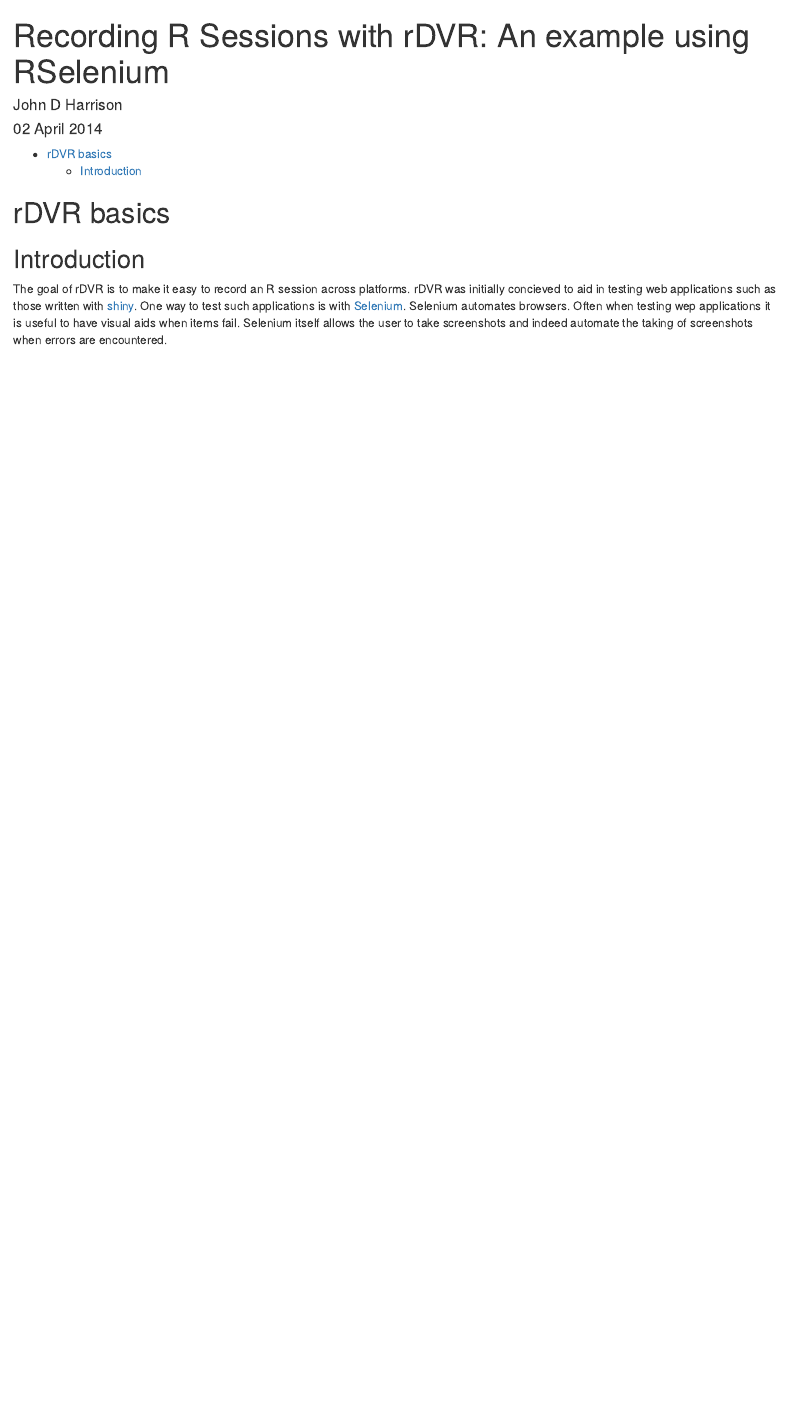
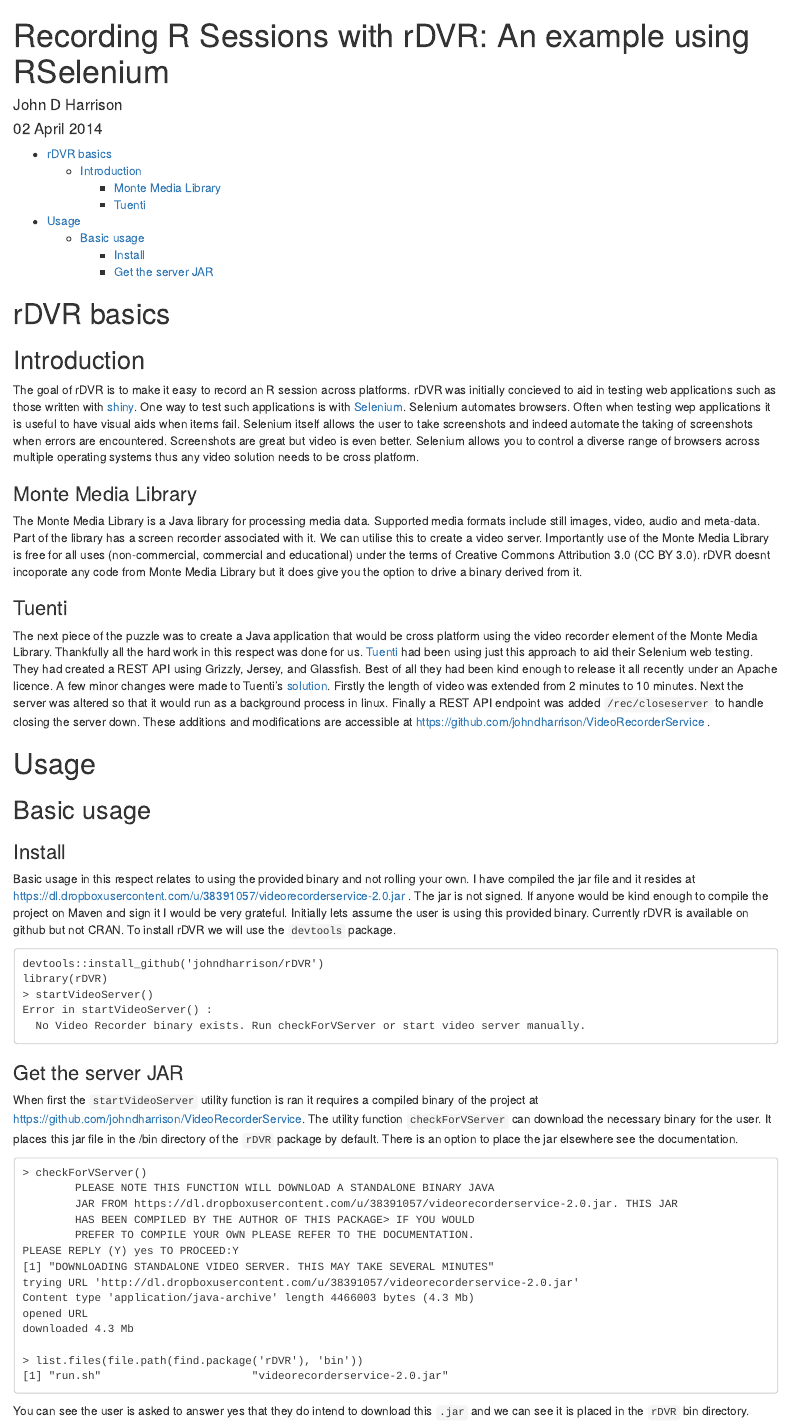
Before and after one commit to johndharrison/rDVR, an R Markdown document (vignettes/rDVR-basics.Rmd): the page in a window 1100 px wide, from its top. Rendered offline with R 4.5, knitr and Pandoc, with nearby package versions.

Commit message:
Add an invisible option to startVServer for windows users. Update rDVR basic vignette.

````diff
--- a/vignettes/rDVR-basics.Rmd
+++ b/vignettes/rDVR-basics.Rmd
@@ -22,4 +22,52 @@
 
 ## Introduction
 
-The goal of rDVR is to make it easy to record an R session across platforms. rDVR was initially concieved to aid in testing web applications such as those written with [shiny](http://www.rstudio.com/shiny/). One way to test such applications is with [Selenium](http://docs.seleniumhq.org/). Selenium automates browsers. Often when testing wep applications it is useful to have visual aids when items fail. Selenium itself allows the user to take screenshots and indeed automate the taking of screenshots when errors are encountered.
+The goal of rDVR is to make it easy to record an R session across platforms. rDVR was initially concieved to aid in testing web applications such as those written with [shiny](http://www.rstudio.com/shiny/). One way to test such applications is with [Selenium](http://docs.seleniumhq.org/). Selenium automates browsers. Often when testing wep applications it is useful to have visual aids when items fail. Selenium itself allows the user to take screenshots and indeed automate the taking of screenshots when errors are encountered. Screenshots are great but video is even better. Selenium allows you to control a diverse range of browsers across multiple operating systems thus any video solution needs to be cross platform.
+
+### Monte Media Library
+
+The Monte Media Library is a Java library for processing media data. Supported media formats include still images, video, audio and meta-data. Part of the library has a screen recorder associated with it. We can utilise this to create a video server. Importantly use of the Monte Media Library is free for all uses (non-commercial, commercial and educational) under the terms of Creative Commons Attribution 3.0 (CC BY 3.0). rDVR doesnt incoporate any code from Monte Media Library but it does give you the option to drive a binary derived from it.
+
+### Tuenti
+
+The next piece of the puzzle was to create a Java application that would be cross platform using the video recorder element of the Monte Media Library. Thankfully all the hard work in this respect was done for us. [Tuenti](http://corporate.tuenti.com/en/dev/blog/video-recordings-of-browser-tests) had been using just this approach to aid their Selenium web testing. They had created a REST API using
+Grizzly, Jersey, and Glassfish. Best of all they had been kind enough to release it all recently under an Apache licence.
+A few minor changes were made to Tuenti's [solution](https://github.com/tuenti/VideoRecorderService). Firstly the length of video was extended from 2 minutes to 10 minutes. Next the server was altered so that it would run as a background process in linux. Finally a REST API endpoint was added `/rec/closeserver` to handle closing the server down. These additions and modifications are accessible at https://github.com/johndharrison/VideoRecorderService .
+
+# Usage
+
+## Basic usage
+
+### Install
+Basic usage in this respect relates to using the provided binary and not rolling your own. I have compiled the jar file and it resides at https://dl.dropboxusercontent.com/u/38391057/videorecorderservice-2.0.jar . The jar is not signed. If anyone would be kind enough to compile the project on Maven and sign it I would be very grateful. Initially lets assume the user is using this provided binary. Currently rDVR is available on github but not CRAN. To install rDVR we will use the `devtools` package.
+
+```
+devtools::install_github('johndharrison/rDVR')
+library(rDVR)
+> startVideoServer()
+Error in startVideoServer() :
+  No Video Recorder binary exists. Run checkForVServer or start video server manually.
+
+```
+### Get the server JAR
+When first the `startVideoServer` utility function is ran it requires a compiled binary of the project at https://github.com/johndharrison/VideoRecorderService. The utility function `checkForVServer` can download the necessary binary for the user. It places this jar file in the /bin directory of the `rDVR` package by default. There is an option to place the jar elsewhere see the documentation.
+
+```
+> checkForVServer()
+        PLEASE NOTE THIS FUNCTION WILL DOWNLOAD A STANDALONE BINARY JAVA
+        JAR FROM https://dl.dropboxusercontent.com/u/38391057/videorecorderservice-2.0.jar. THIS JAR
+        HAS BEEN COMPILED BY THE AUTHOR OF THIS PACKAGE> IF YOU WOULD
+        PREFER TO COMPILE YOUR OWN PLEASE REFER TO THE DOCUMENTATION.
+PLEASE REPLY (Y) yes TO PROCEED:Y
+[1] "DOWNLOADING STANDALONE VIDEO SERVER. THIS MAY TAKE SEVERAL MINUTES"
+trying URL 'http://dl.dropboxusercontent.com/u/38391057/videorecorderservice-2.0.jar'
+Content type 'application/java-archive' length 4466003 bytes (4.3 Mb)
+opened URL
+downloaded 4.3 Mb
+
+> list.files(file.path(find.package('rDVR'), 'bin'))
+[1] "run.sh"                       "videorecorderservice-2.0.jar"
+
+```
+
+You can see the user is asked to answer yes that they do intend to download this `.jar` and we can see it is placed in the `rDVR` bin directory.
````
Also changed, not shown: R/util.R (+3 -2 lines), vignettes/rDVR-basics.Rmd (2 more changed lines).
